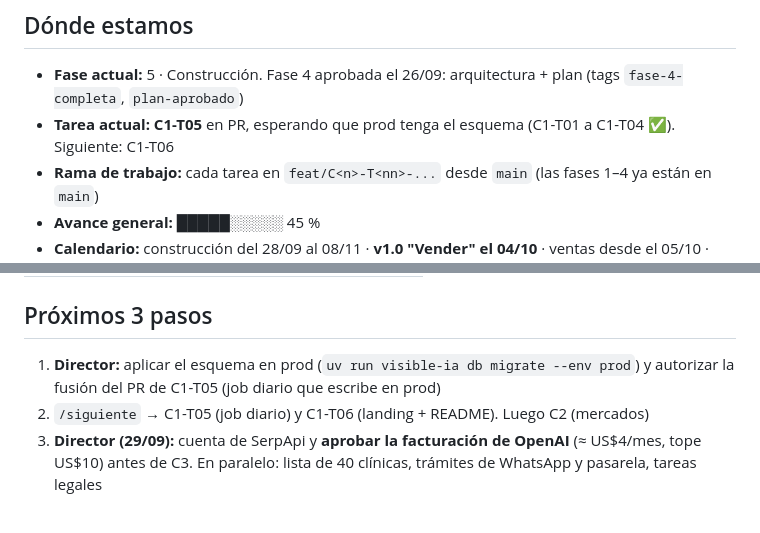
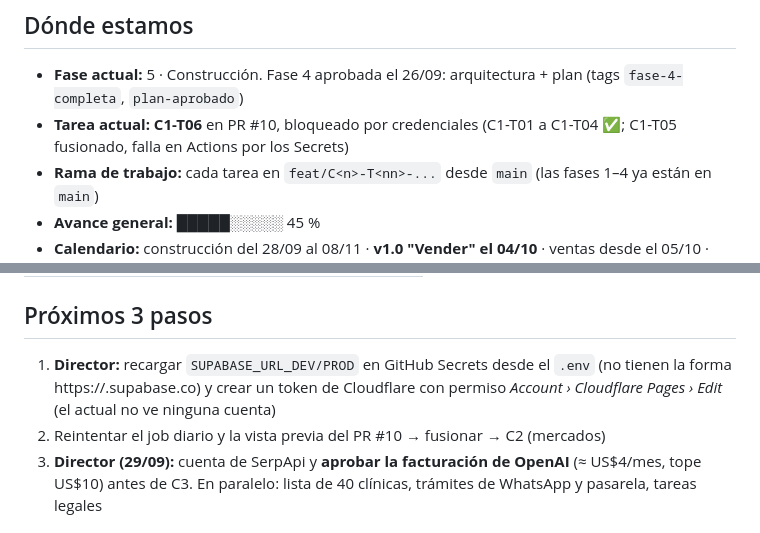
Before and after one commit to GGThomson/visible-ia, a Markdown page: memoria/ESTADO.md, 2 parts joined by grey strips. Rendered like a GitHub page.

Commit message:
docs(C1-T06): ESTADO blocked on Supabase URL secrets and Cloudflare token scope
Co-Authored-By: Claude Opus 5.5 <noreply@anthropic.com>

```diff
--- a/memoria/ESTADO.md
+++ b/memoria/ESTADO.md
@@ -7,7 +7,7 @@
 
 ## Dónde estamos
 - **Fase actual:** 5 · Construcción. Fase 4 aprobada el 26/09: arquitectura + plan (tags `fase-4-completa`, `plan-aprobado`)
-- **Tarea actual:** **C1-T05** en PR, esperando que prod tenga el esquema (C1-T01 a C1-T04 ✅). Siguiente: C1-T06
+- **Tarea actual:** **C1-T06** en PR #10, bloqueado por credenciales (C1-T01 a C1-T04 ✅; C1-T05 fusionado, falla en Actions por los Secrets)
 - **Rama de trabajo:** cada tarea en `feat/C<n>-T<nn>-...` desde `main` (las fases 1–4 ya están en `main`)
 - **Avance general:** █████░░░░░ 45 %
 - **Calendario:** construcción del 28/09 al 08/11 · **v1.0 "Vender" el 04/10** · ventas desde el 05/10 · control del Plan B el **jue 02/10** (C6-T05)
@@ -26,8 +26,8 @@
 <!-- ⚪ pendiente · 🟡 en curso · ✅ completa · ⏭️ omitida (explicar por qué en el brief) -->
 
 ## Próximos 3 pasos
-1. **Director:** aplicar el esquema en prod (`uv run visible-ia db migrate --env prod`) y autorizar la fusión del PR de C1-T05 (job diario que escribe en prod)
-2. `/siguiente` → C1-T05 (job diario) y C1-T06 (landing + README). Luego C2 (mercados)
+1. **Director:** recargar `SUPABASE_URL_DEV/PROD` en GitHub Secrets desde el `.env` (no tienen la forma https://<id>.supabase.co) y crear un token de Cloudflare con permiso *Account › Cloudflare Pages › Edit* (el actual no ve ninguna cuenta)
+2. Reintentar el job diario y la vista previa del PR #10 → fusionar → C2 (mercados)
 3. **Director (29/09):** cuenta de SerpApi y **aprobar la facturación de OpenAI** (≈ US$4/mes, tope US$10) antes de C3. En paralelo: lista de 40 clínicas, trámites de WhatsApp y pasarela, tareas legales
 
 ## Bloqueos / esperando decisión
```
